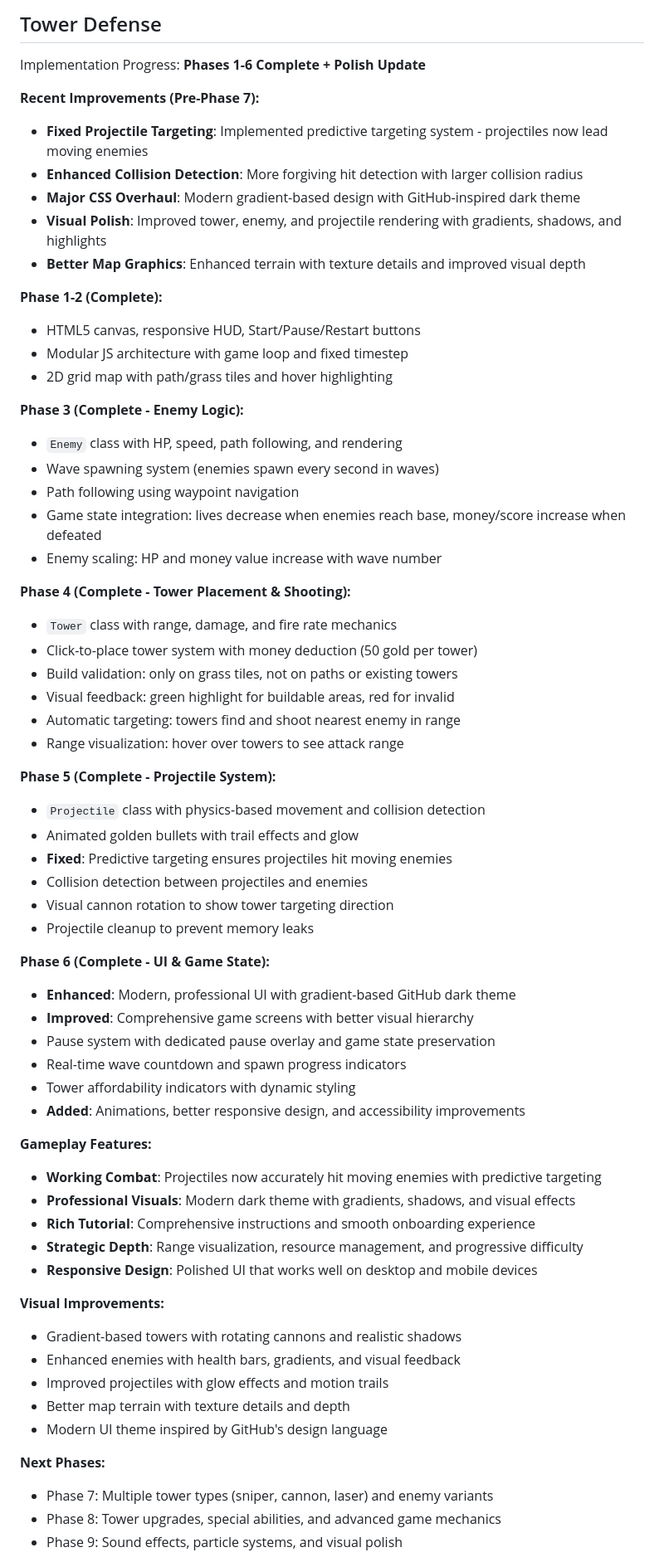
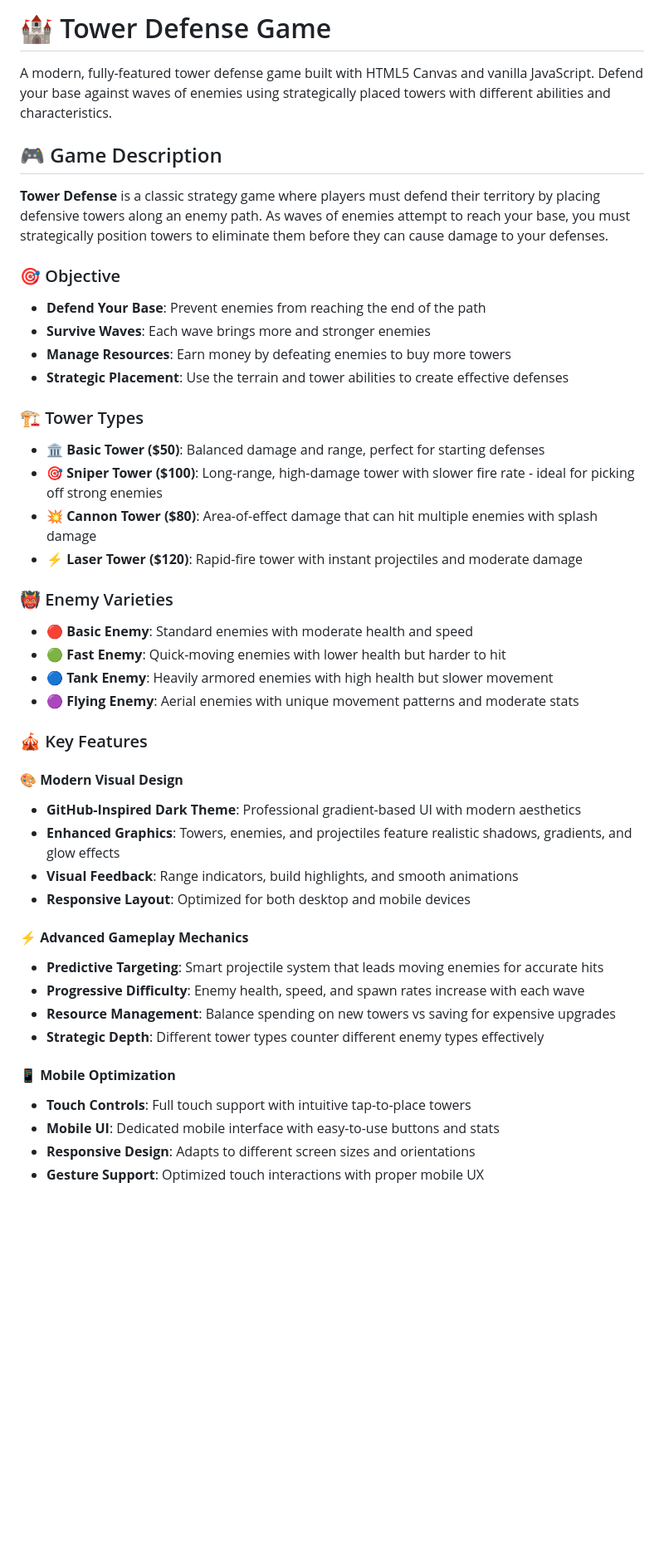
Before and after one commit to Ceyhun2056/Tower-defense, a Markdown page: README.md, the part around one of its changes. Shown at 83% size. GitHub-like rendering; blank space fills up the shorter version.

```diff
--- a/README.md
+++ b/README.md
@@ -1,66 +1,46 @@
-## Tower Defense
+# 🏰 Tower Defense Game
 
-Implementation Progress: **Phases 1-6 Complete + Polish Update**
+A modern, fully-featured tower defense game built with HTML5 Canvas and vanilla JavaScript. Defend your base against waves of enemies using strategically placed towers with different abilities and characteristics.
 
-**Recent Improvements (Pre-Phase 7):**
-- **Fixed Projectile Targeting**: Implemented predictive targeting system - projectiles now lead moving enemies
-- **Enhanced Collision Detection**: More forgiving hit detection with larger collision radius
-- **Major CSS Overhaul**: Modern gradient-based design with GitHub-inspired dark theme
-- **Visual Polish**: Improved tower, enemy, and projectile rendering with gradients, shadows, and highlights
-- **Better Map Graphics**: Enhanced terrain with texture details and improved visual depth
+## 🎮 Game Description
 
-**Phase 1-2 (Complete):**
-- HTML5 canvas, responsive HUD, Start/Pause/Restart buttons
-- Modular JS architecture with game loop and fixed timestep
-- 2D grid map with path/grass tiles and hover highlighting
+**Tower Defense** is a classic strategy game where players must defend their territory by placing defensive towers along an enemy path. As waves of enemies attempt to reach your base, you must strategically position towers to eliminate them before they can cause damage to your defenses.
 
-**Phase 3 (Complete - Enemy Logic):**
-- `Enemy` class with HP, speed, path following, and rendering
-- Wave spawning system (enemies spawn every second in waves)
-- Path following using waypoint navigation
-- Game state integration: lives decrease when enemies reach base, money/score increase when defeated
-- Enemy scaling: HP and money value increase with wave number
+### 🎯 Objective
+- **Defend Your Base**: Prevent enemies from reaching the end of the path
+- **Survive Waves**: Each wave brings more and stronger enemies
+- **Manage Resources**: Earn money by defeating enemies to buy more towers
+- **Strategic Placement**: Use the terrain and tower abilities to create effective defenses
 
-**Phase 4 (Complete - Tower Placement & Shooting):**
-- `Tower` class with range, damage, and fire rate mechanics
-- Click-to-place tower system with money deduction (50 gold per tower)
-- Build validation: only on grass tiles, not on paths or existing towers
-- Visual feedback: green highlight for buildable areas, red for invalid
-- Automatic targeting: towers find and shoot nearest enemy in range
-- Range visualization: hover over towers to see attack range
+### 🏗️ Tower Types
+- **🏛️ Basic Tower ($50)**: Balanced damage and range, perfect for starting defenses
+- **🎯 Sniper Tower ($100)**: Long-range, high-damage tower with slower fire rate - ideal for picking off strong enemies
+- **💥 Cannon Tower ($80)**: Area-of-effect damage that can hit multiple enemies with splash damage
+- **⚡ Laser Tower ($120)**: Rapid-fire tower with instant projectiles and moderate damage
 
-**Phase 5 (Complete - Projectile System):**
-- `Projectile` class with physics-based movement and collision detection
-- Animated golden bullets with trail effects and glow
-- **Fixed**: Predictive targeting ensures projectiles hit moving enemies
-- Collision detection between projectiles and enemies
-- Visual cannon rotation to show tower targeting direction
-- Projectile cleanup to prevent memory leaks
+### 👹 Enemy Varieties
+- **🔴 Basic Enemy**: Standard enemies with moderate health and speed
+- **🟢 Fast Enemy**: Quick-moving enemies with lower health but harder to hit
+- **🔵 Tank Enemy**: Heavily armored enemies with high health but slower movement
+- **🟣 Flying Enemy**: Aerial enemies with unique movement patterns and moderate stats
 
-**Phase 6 (Complete - UI & Game State):**
-- **Enhanced**: Modern, professional UI with gradient-based GitHub dark theme
-- **Improved**: Comprehensive game screens with better visual hierarchy
-- Pause system with dedicated pause overlay and game state preservation
-- Real-time wave countdown and spawn progress indicators
-- Tower affordability indicators with dynamic styling
-- **Added**: Animations, better responsive design, and accessibility improvements
+### 🎪 Key Features
 
-**Gameplay Features:**
-- **Working Combat**: Projectiles now accurately hit moving enemies with predictive targeting
-- **Professional Visuals**: Modern dark theme with gradients, shadows, and visual effects
-- **Rich Tutorial**: Comprehensive instructions and smooth onboarding experience
-- **Strategic Depth**: Range visualization, resource management, and progressive difficulty
-- **Responsive Design**: Polished UI that works well on desktop and mobile devices
+#### 🎨 **Modern Visual Design**
+- **GitHub-Inspired Dark Theme**: Professional gradient-based UI with modern aesthetics
+- **Enhanced Graphics**: Towers, enemies, and projectiles feature realistic shadows, gradients, and glow effects
+- **Visual Feedback**: Range indicators, build highlights, and smooth animations
+- **Responsive Layout**: Optimized for both desktop and mobile devices
 
-**Visual Improvements:**
-- Gradient-based towers with rotating cannons and realistic shadows
-- Enhanced enemies with health bars, gradients, and visual feedback
-- Improved projectiles with glow effects and motion trails
-- Better map terrain with texture details and depth
-- Modern UI theme inspired by GitHub's design language
+#### ⚡ **Advanced Gameplay Mechanics**
+- **Predictive Targeting**: Smart projectile system that leads moving enemies for accurate hits
+- **Progressive Difficulty**: Enemy health, speed, and spawn rates increase with each wave
+- **Resource Management**: Balance spending on new towers vs saving for expensive upgrades
+- **Strategic Depth**: Different tower types counter different enemy types effectively
 
-**Next Phases:**
-- Phase 7: Multiple tower types (sniper, cannon, laser) and enemy variants
-- Phase 8: Tower upgrades, special abilities, and advanced game mechanics
-- Phase 9: Sound effects, particle systems, and visual polish
+#### 📱 **Mobile Optimization**
+- **Touch Controls**: Full touch support with intuitive tap-to-place towers
+- **Mobile UI**: Dedicated mobile interface with easy-to-use buttons and stats
+- **Responsive Design**: Adapts to different screen sizes and orientations
+- **Gesture Support**: Optimized touch interactions with proper mobile UX
 
```
Also changed, not shown: other parts of README.md (+74 -23 lines).
